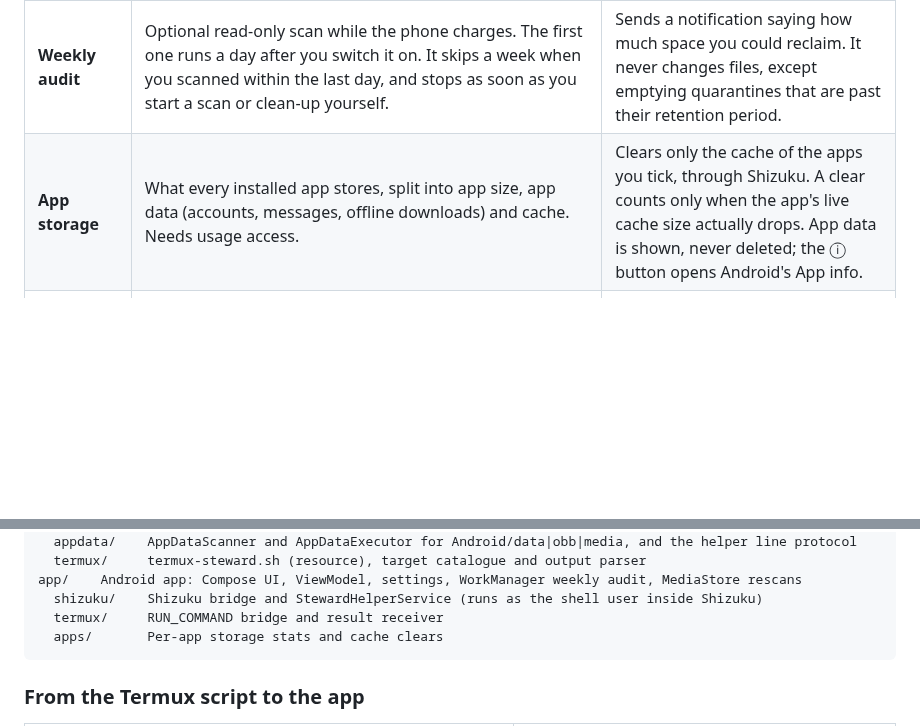
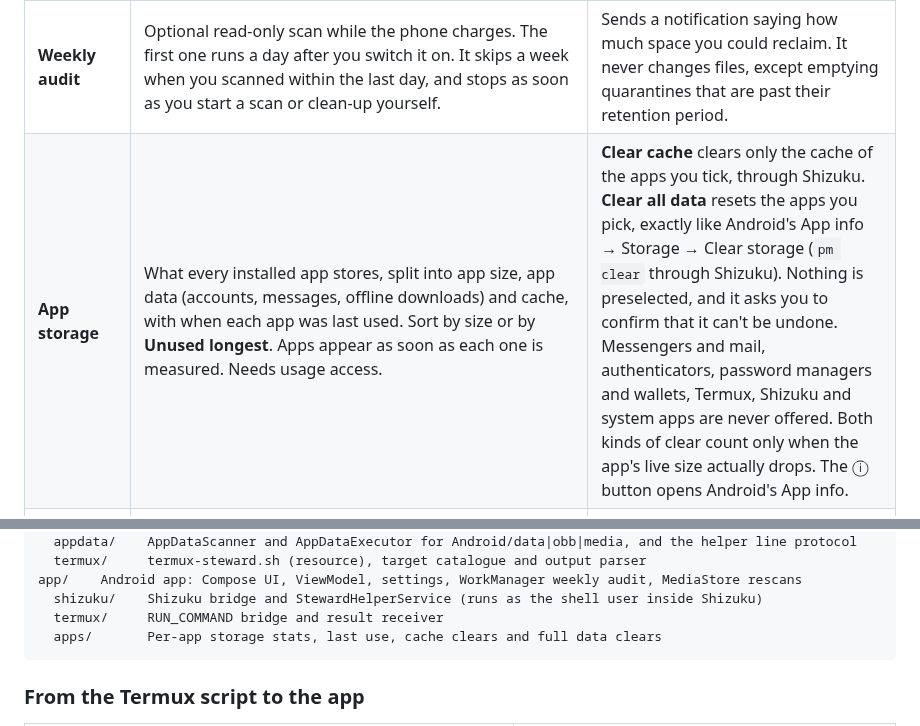
Before and after one commit to Zfkirke0109/Galaxy-Filesystem-Steward, a Markdown page: README.md, 2 parts joined by grey strips. Rendered like a GitHub page; blank space fills up the shorter version.

````diff
--- a/README.md
+++ b/README.md
@@ -36,7 +37,7 @@ tuned for Galaxy devices such as the S23 series.
 | **Storage map** | Folder-by-folder breakdown with size bars, largest files, a breakdown by file type, and the ownership zone of each folder. | Read only. |
 | **History** | Every run, with what it freed, moved, deduplicated or quarantined. | **Undo** replays the journal backwards and checks each step before reverting it. Quarantine can be emptied per run or all at once. |
 | **Weekly audit** | Optional read-only scan while the phone charges. The first one runs a day after you switch it on. It skips a week when you scanned within the last day, and stops as soon as you start a scan or clean-up yourself. | Sends a notification saying how much space you could reclaim. It never changes files, except emptying quarantines that are past their retention period. |
-| **App storage** | What every installed app stores, split into app size, app data (accounts, messages, offline downloads) and cache. Needs usage access. | Clears only the cache of the apps you tick, through Shizuku. A clear counts only when the app's live cache size actually drops. App data is shown, never deleted; the ⓘ button opens Android's App info. |
+| **App storage** | What every installed app stores, split into app size, app data (accounts, messages, offline downloads) and cache, with when each app was last used. Sort by size or by **Unused longest**. Apps appear as soon as each one is measured. Needs usage access. | **Clear cache** clears only the cache of the apps you tick, through Shizuku. **Clear all data** resets the apps you pick, exactly like Android's App info → Storage → Clear storage (`pm clear` through Shizuku). Nothing is preselected, and it asks you to confirm that it can't be undone. Messengers and mail, authenticators, password managers and wallets, Termux, Shizuku and system apps are never offered. Both kinds of clear count only when the app's live size actually drops. The ⓘ button opens Android's App info. |
 | **App folders** | `Android/data`, `Android/obb` and `Android/media`: cache folders, logs and crash dumps, temp files, thumbnail caches, outdated OBB game data, and folders left by apps you removed. Also lists the largest files each app keeps. | Caches, logs and temp files are deleted for good (apps rebuild them). Outdated OBBs and leftovers are quarantined, so they can be undone. |
 | **Browse app folders** | `Android/data`, `Android/obb` and `Android/media` folder by folder, like a file manager: every app's folder, then each file and subfolder with its total size, largest first. | Tick any files or folders and remove them. By default they go to the quarantine (History can undo it); one switch deletes them for good instead. An app's own top folder, protected apps, links and key-like files are never removed, and files changed after you opened the folder are kept. |
 | **Termux** | Termux's private home and packages: APT downloads, pip/uv/Poetry/npm/Go/Cargo/rustup/Bun/Android SDK caches, caches inside proot distributions that aren't running, build outputs Git ignores in your projects, and everything else in `~/.cache`. | Termux runs a small audited script ([`termux-steward.sh`](core/src/main/resources/com/galaxy/steward/core/termux/termux-steward.sh)) that checks every path again before removing it. Installed packages, configs and sources are never touched. |
@@ -188,7 +195,7 @@ core/   Pure Kotlin/JVM engine, no Android dependencies, unit-tested against rea
 app/    Android app: Compose UI, ViewModel, settings, WorkManager weekly audit, MediaStore rescans
   shizuku/    Shizuku bridge and StewardHelperService (runs as the shell user inside Shizuku)
   termux/     RUN_COMMAND bridge and result receiver
-  apps/       Per-app storage stats and cache clears
+  apps/       Per-app storage stats, last use, cache clears and full data clears
 ```
 
 ### From the Termux script to the app
````
Also changed, not shown: other parts of README.md (+16 -8 lines), docs/screenshots/app-storage.png (added), docs/screenshots/apps.png, 13 other files.
